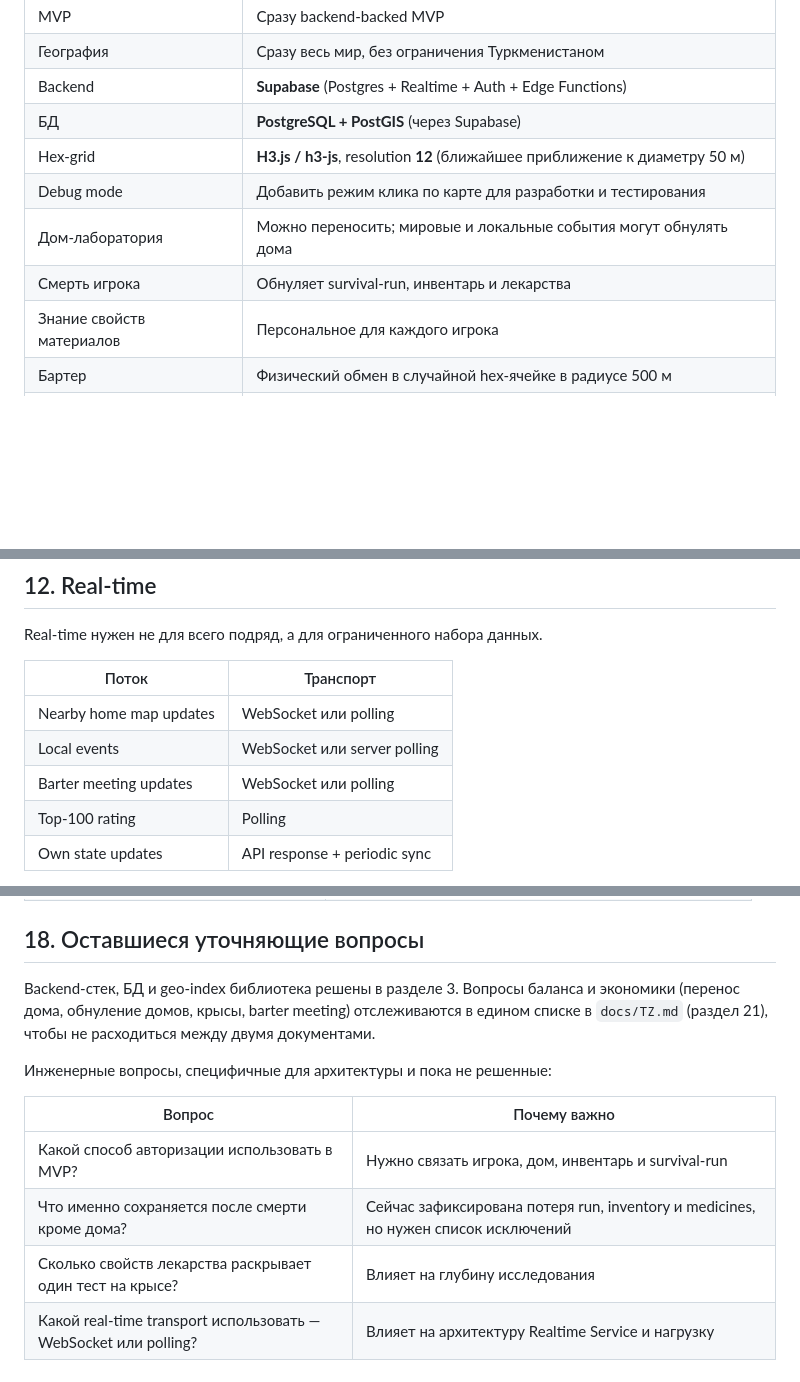
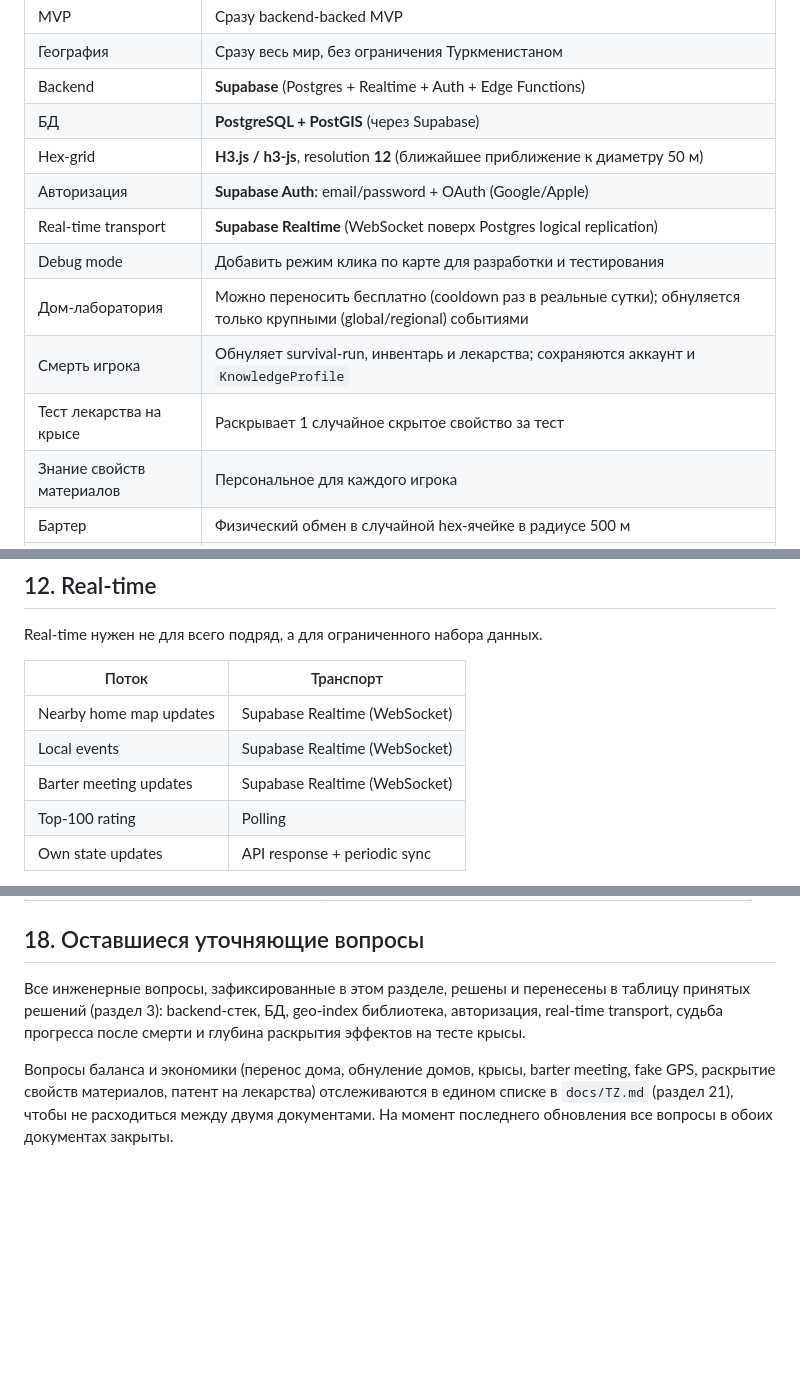
Before and after one commit to MerdanOchanov/myGame, a Markdown page: docs/ARCHITECTURE.md, 3 parts joined by grey strips. Drawn GitHub-style; blank space fills up the shorter version.

```diff
--- a/docs/ARCHITECTURE.md
+++ b/docs/ARCHITECTURE.md
@@ -25,9 +25,12 @@ Backend-стек, БД и geo-index библиотека зафиксирова
 | Backend | **Supabase** (Postgres + Realtime + Auth + Edge Functions) |
 | БД | **PostgreSQL + PostGIS** (через Supabase) |
 | Hex-grid | **H3.js / h3-js**, resolution **12** (ближайшее приближение к диаметру 50 м) |
+| Авторизация | **Supabase Auth**: email/password + OAuth (Google/Apple) |
+| Real-time transport | **Supabase Realtime** (WebSocket поверх Postgres logical replication) |
 | Debug mode | Добавить режим клика по карте для разработки и тестирования |
-| Дом-лаборатория | Можно переносить; мировые и локальные события могут обнулять дома |
-| Смерть игрока | Обнуляет survival-run, инвентарь и лекарства |
+| Дом-лаборатория | Можно переносить бесплатно (cooldown раз в реальные сутки); обнуляется только крупными (global/regional) событиями |
+| Смерть игрока | Обнуляет survival-run, инвентарь и лекарства; сохраняются аккаунт и `KnowledgeProfile` |
+| Тест лекарства на крысе | Раскрывает 1 случайное скрытое свойство за тест |
 | Знание свойств материалов | Персональное для каждого игрока |
 | Бартер | Физический обмен в случайной hex-ячейке в радиусе 500 м |
 | Условие обмена | Оба игрока должны присутствовать в barter-ячейке |
@@ -246,9 +249,9 @@ Real-time нужен не для всего подряд, а для ограни
 
 | Поток | Транспорт |
 |---|---|
-| Nearby home map updates | WebSocket или polling |
-| Local events | WebSocket или server polling |
-| Barter meeting updates | WebSocket или polling |
+| Nearby home map updates | Supabase Realtime (WebSocket) |
+| Local events | Supabase Realtime (WebSocket) |
+| Barter meeting updates | Supabase Realtime (WebSocket) |
 | Top-100 rating | Polling |
 | Own state updates | API response + periodic sync |
 
@@ -416,13 +419,6 @@ Client-only логика допустима только как preview UI. Ис
 
 ## 18. Оставшиеся уточняющие вопросы
 
-Backend-стек, БД и geo-index библиотека решены в разделе 3. Вопросы баланса и экономики (перенос дома, обнуление домов, крысы, barter meeting) отслеживаются в едином списке в `docs/TZ.md` (раздел 21), чтобы не расходиться между двумя документами.
+Все инженерные вопросы, зафиксированные в этом разделе, решены и перенесены в таблицу принятых решений (раздел 3): backend-стек, БД, geo-index библиотека, авторизация, real-time transport, судьба прогресса после смерти и глубина раскрытия эффектов на тесте крысы.
 
-Инженерные вопросы, специфичные для архитектуры и пока не решенные:
-
-| Вопрос | Почему важно |
-|---|---|
-| Какой способ авторизации использовать в MVP? | Нужно связать игрока, дом, инвентарь и survival-run |
-| Что именно сохраняется после смерти кроме дома? | Сейчас зафиксирована потеря run, inventory и medicines, но нужен список исключений |
-| Сколько свойств лекарства раскрывает один тест на крысе? | Влияет на глубину исследования |
-| Какой real-time transport использовать — WebSocket или polling? | Влияет на архитектуру Realtime Service и нагрузку |
+Вопросы баланса и экономики (перенос дома, обнуление домов, крысы, barter meeting, fake GPS, раскрытие свойств материалов, патент на лекарства) отслеживаются в едином списке в `docs/TZ.md` (раздел 21), чтобы не расходиться между двумя документами. На момент последнего обновления все вопросы в обоих документах закрыты.
```
Also changed, not shown: other parts of docs/ARCHITECTURE.md (+1 -1 lines), docs/TZ.md (+7 -7 lines).
